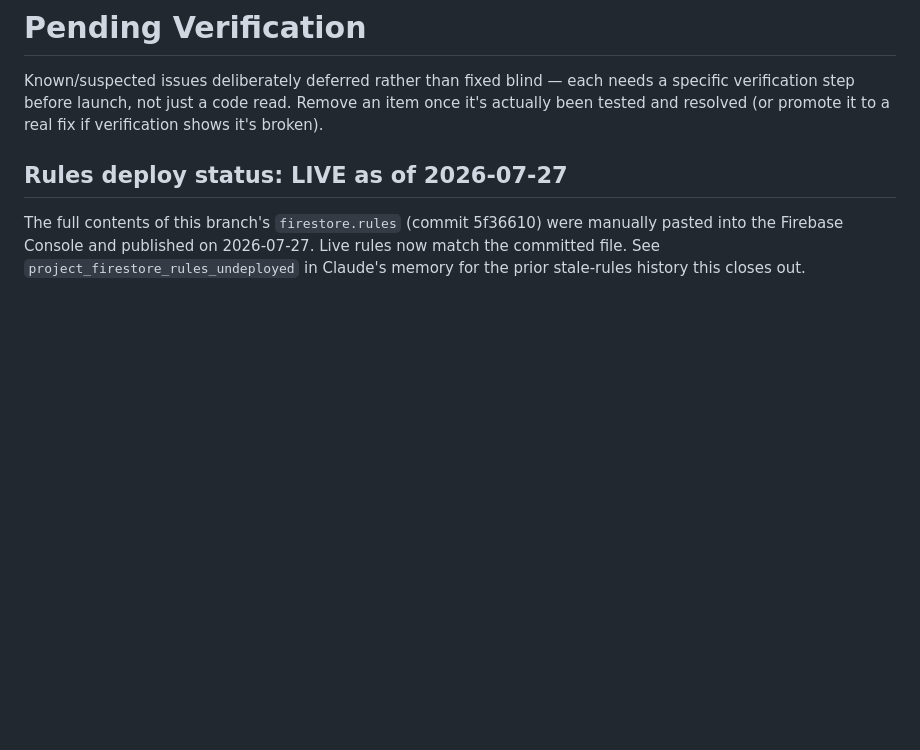
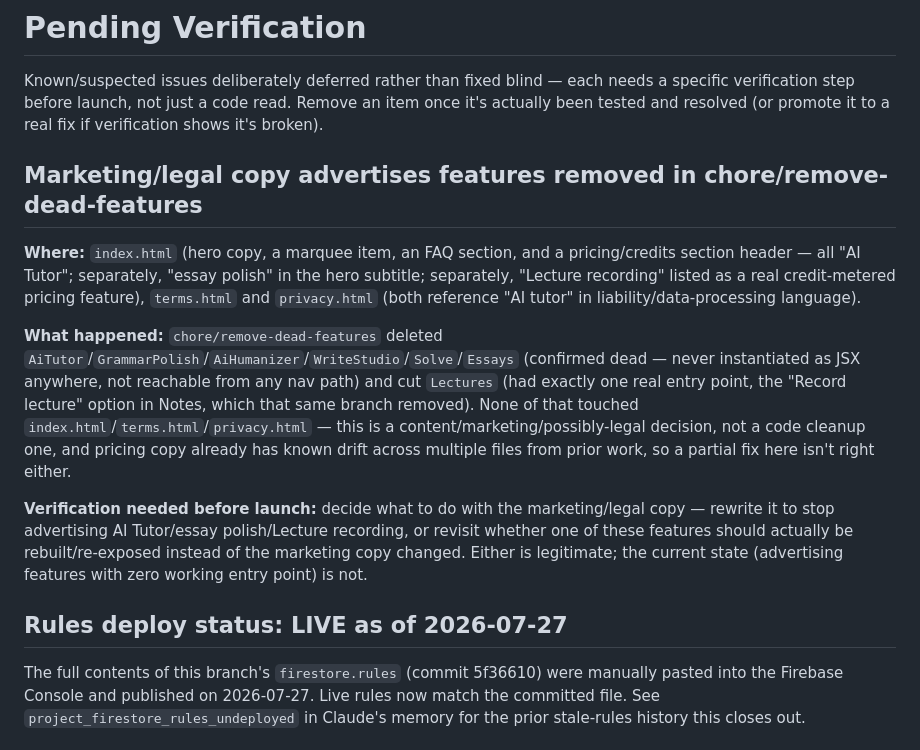
Before and after one commit to random2026-art/studlin, a Markdown page: PENDING_VERIFICATION.md, the part around the change. GitHub-like rendering; blank space fills up the shorter version.

Commit message:
docs(pending-verification): flag stale marketing/legal copy after dead-feature removal

```diff
--- a/PENDING_VERIFICATION.md
+++ b/PENDING_VERIFICATION.md
@@ -1,6 +1,14 @@
 # Pending Verification
 
 Known/suspected issues deliberately deferred rather than fixed blind — each needs a specific verification step before launch, not just a code read. Remove an item once it's actually been tested and resolved (or promote it to a real fix if verification shows it's broken).
+
+## Marketing/legal copy advertises features removed in chore/remove-dead-features
+
+**Where:** `index.html` (hero copy, a marquee item, an FAQ section, and a pricing/credits section header — all "AI Tutor"; separately, "essay polish" in the hero subtitle; separately, "Lecture recording" listed as a real credit-metered pricing feature), `terms.html` and `privacy.html` (both reference "AI tutor" in liability/data-processing language).
+
+**What happened:** `chore/remove-dead-features` deleted `AiTutor`/`GrammarPolish`/`AiHumanizer`/`WriteStudio`/`Solve`/`Essays` (confirmed dead — never instantiated as JSX anywhere, not reachable from any nav path) and cut `Lectures` (had exactly one real entry point, the "Record lecture" option in Notes, which that same branch removed). None of that touched `index.html`/`terms.html`/`privacy.html` — this is a content/marketing/possibly-legal decision, not a code cleanup one, and pricing copy already has known drift across multiple files from prior work, so a partial fix here isn't right either.
+
+**Verification needed before launch:** decide what to do with the marketing/legal copy — rewrite it to stop advertising AI Tutor/essay polish/Lecture recording, or revisit whether one of these features should actually be rebuilt/re-exposed instead of the marketing copy changed. Either is legitimate; the current state (advertising features with zero working entry point) is not.
 
 ## Rules deploy status: LIVE as of 2026-07-27
 
```
